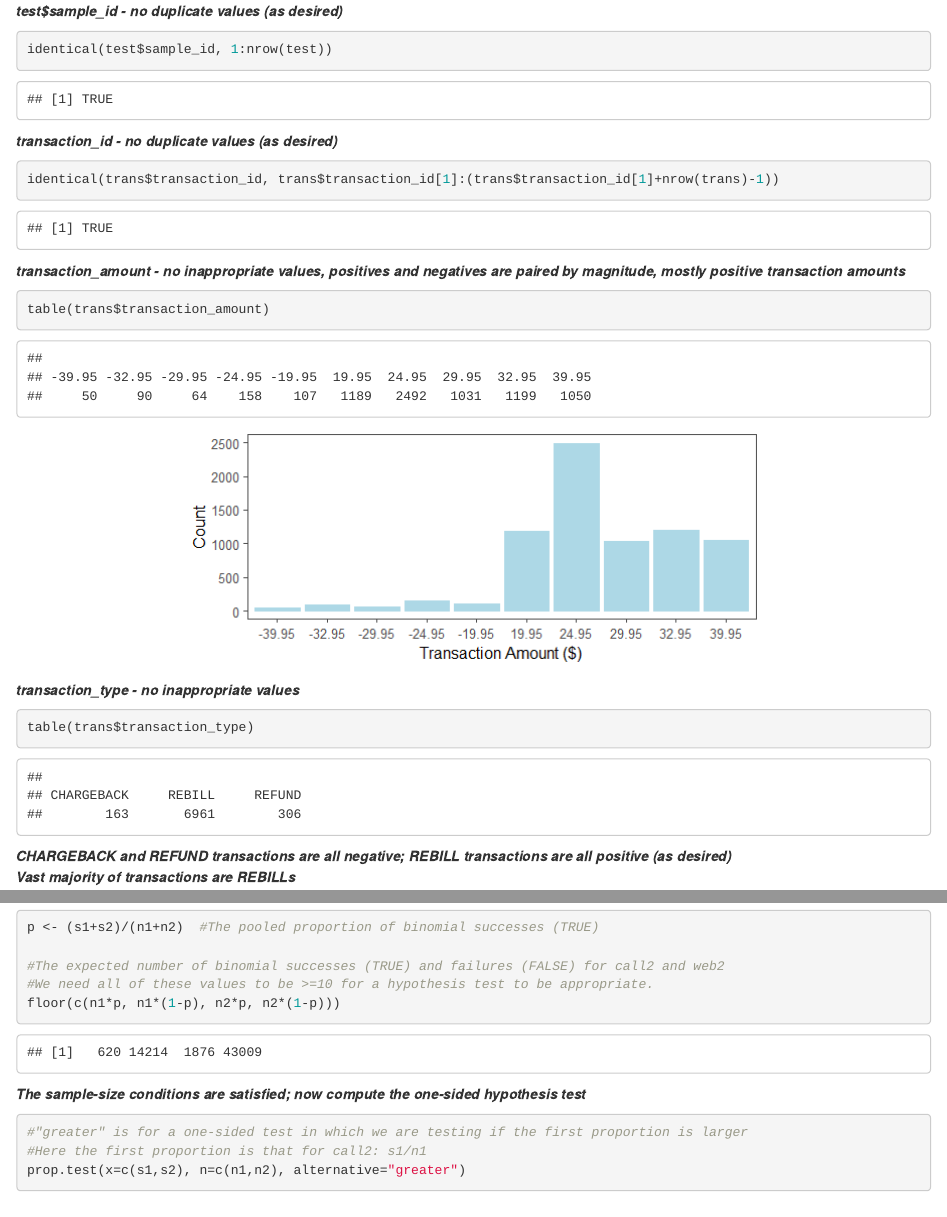
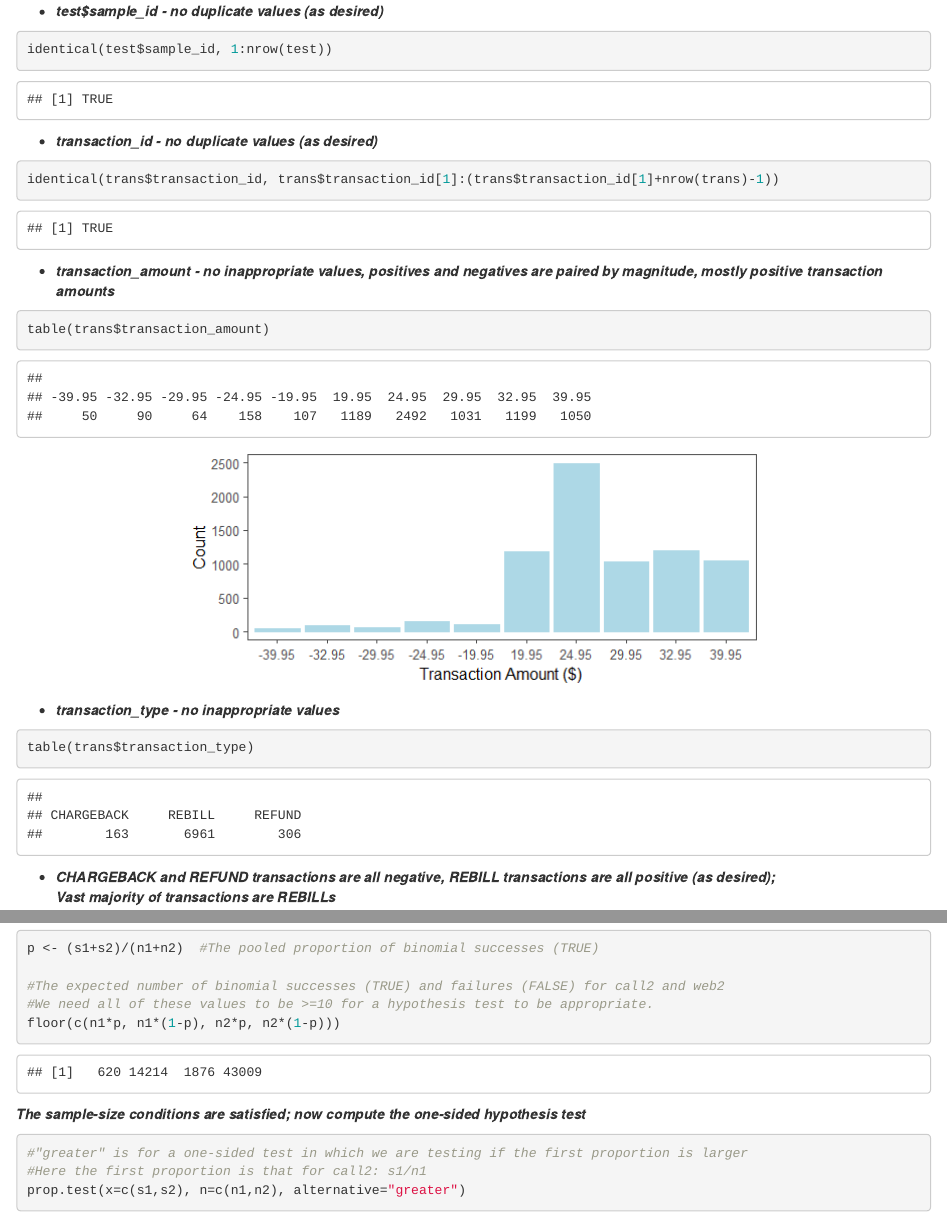
Before and after one commit to nateofspades/SeedboxDataScienceApplicationTest, an R Markdown document (SeedboxTest.Rmd): the page in a window 1100 px wide, from 730 px down, and a second part further down, joined at a grey line. The pictures show the output file SeedboxTest.html that the author committed with the source, opened offline.

Commit message:
First commit

````diff
--- a/SeedboxTest.Rmd
+++ b/SeedboxTest.Rmd
@@ -37,19 +37,19 @@ trans[1,]
 sum(is.na(test)) + sum(is.na(trans))
 ```
 
-***test$sample_id - no duplicate values (as desired)***
+* ***test$sample_id - no duplicate values (as desired)***
 
 ```{r}
 identical(test$sample_id, 1:nrow(test))
 ```
 
-***transaction_id - no duplicate values (as desired)***
+* ***transaction_id - no duplicate values (as desired)***
 
 ```{r}
 identical(trans$transaction_id, trans$transaction_id[1]:(trans$transaction_id[1]+nrow(trans)-1))
 ```
 
-***transaction_amount - no inappropriate values, positives and negatives are paired by magnitude, mostly positive transaction amounts***
+* ***transaction_amount - no inappropriate values, positives and negatives are paired by magnitude, mostly positive transaction amounts***
 
 ```{r}
 table(trans$transaction_amount)
@@ -64,16 +64,13 @@ trans %>%
   theme_few()
 ```
 
-***transaction_type - no inappropriate values***
-
-
-
+* ***transaction_type - no inappropriate values***
 
 ```{r}
 table(trans$transaction_type)
 ```
 
-***CHARGEBACK and REFUND transactions are all negative; REBILL transactions are all positive (as desired)*** <br />
+* ***CHARGEBACK and REFUND transactions are all negative, REBILL transactions are all positive (as desired);*** <br />
 ***Vast majority of transactions are REBILLs***
 
 ```{r}
````
Also changed, not shown: SeedboxTest.html, SeedboxTest.md, SeedboxTest.Rmd (6 more changed lines).
